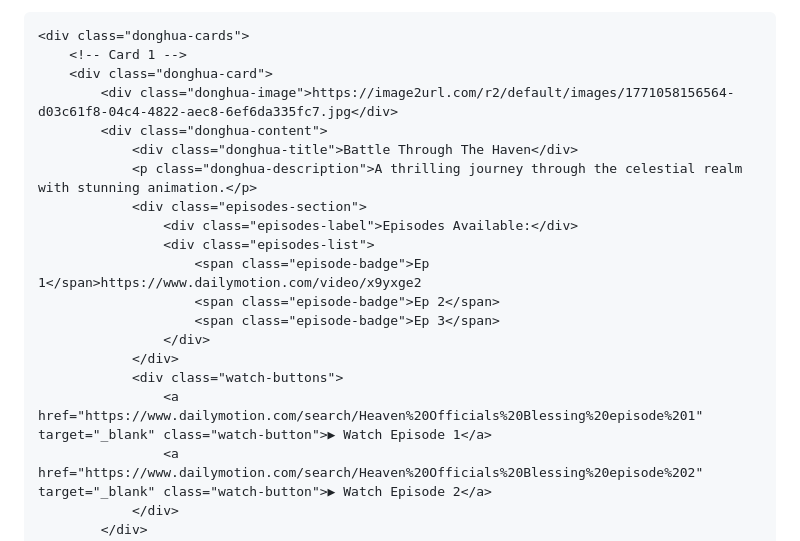
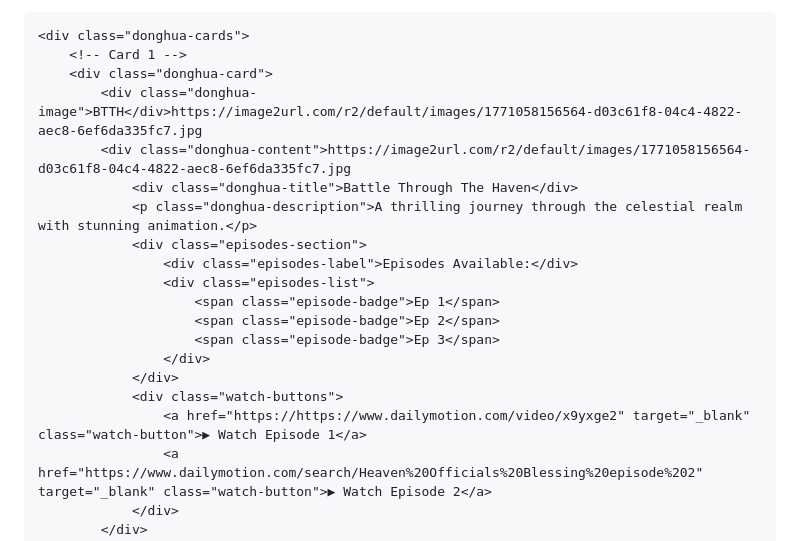
Before and after one commit to FLAMELOTUS2/Donghua-Glaxy-, a Markdown page: README.md, the part around the change. Rendered like a GitHub page.

```diff
--- a/README.md
+++ b/README.md
@@ -215,20 +215,20 @@
     <div class="donghua-cards">
         <!-- Card 1 -->
         <div class="donghua-card">
-            <div class="donghua-image">https://image2url.com/r2/default/images/1771058156564-d03c61f8-04c4-4822-aec8-6ef6da335fc7.jpg</div>
-            <div class="donghua-content">
+            <div class="donghua-image">BTTH</div>https://image2url.com/r2/default/images/1771058156564-d03c61f8-04c4-4822-aec8-6ef6da335fc7.jpg
+            <div class="donghua-content">https://image2url.com/r2/default/images/1771058156564-d03c61f8-04c4-4822-aec8-6ef6da335fc7.jpg
                 <div class="donghua-title">Battle Through The Haven</div>
                 <p class="donghua-description">A thrilling journey through the celestial realm with stunning animation.</p>
                 <div class="episodes-section">
                     <div class="episodes-label">Episodes Available:</div>
                     <div class="episodes-list">
-                        <span class="episode-badge">Ep 1</span>https://www.dailymotion.com/video/x9yxge2
+                        <span class="episode-badge">Ep 1</span>
                         <span class="episode-badge">Ep 2</span>
                         <span class="episode-badge">Ep 3</span>
                     </div>
                 </div>
                 <div class="watch-buttons">
-                    <a href="https://www.dailymotion.com/search/Heaven%20Officials%20Blessing%20episode%201" target="_blank" class="watch-button">▶ Watch Episode 1</a>
+                    <a href="https://https://www.dailymotion.com/video/x9yxge2" target="_blank" class="watch-button">▶ Watch Episode 1</a>
                     <a href="https://www.dailymotion.com/search/Heaven%20Officials%20Blessing%20episode%202" target="_blank" class="watch-button">▶ Watch Episode 2</a>
                 </div>
             </div>
```
